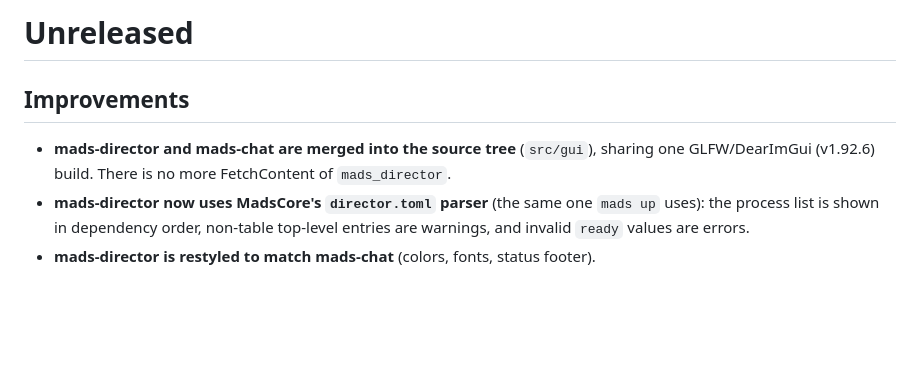
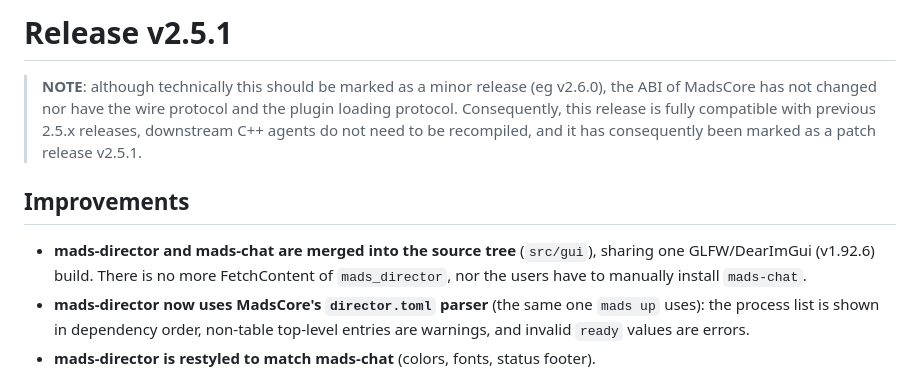
Before and after one commit to pbosetti/MADS, a Markdown page: CHANGES.md, the part around the change. GitHub-like rendering; blank space fills up the shorter version.

```diff
--- a/CHANGES.md
+++ b/CHANGES.md
@@ -1,10 +1,12 @@
-# Unreleased
+# Release v2.5.1
+
+> **NOTE**: although technically this should be marked as a minor release (eg v2.6.0), the ABI of MadsCore has not changed nor have the wire protocol and the plugin loading protocol. Consequently, this release is fully compatible with previous 2.5.x releases, downstream C++ agents do not need to be recompiled, and it has consequently been marked as a patch release v2.5.1.
 
 ## Improvements
 
 - **mads-director and mads-chat are merged into the source tree** (`src/gui`),
   sharing one GLFW/DearImGui (v1.92.6) build. There is no more FetchContent of
-  `mads_director`.
+  `mads_director`, nor the users have to manually install `mads-chat`.
 - **mads-director now uses MadsCore's `director.toml` parser** (the same one
   `mads up` uses): the process list is shown in dependency order, non-table
   top-level entries are warnings, and invalid `ready` values are errors.
```
